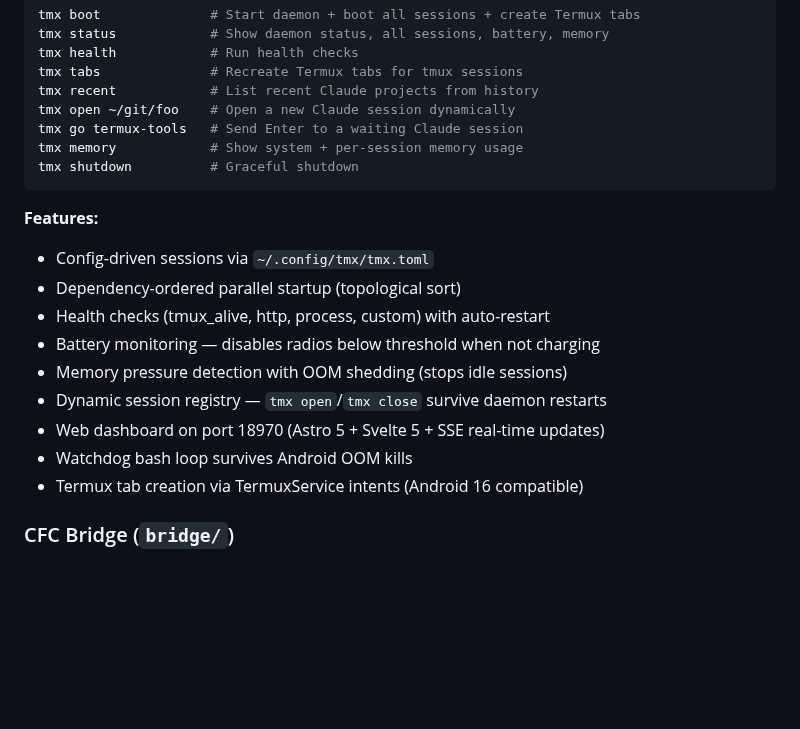
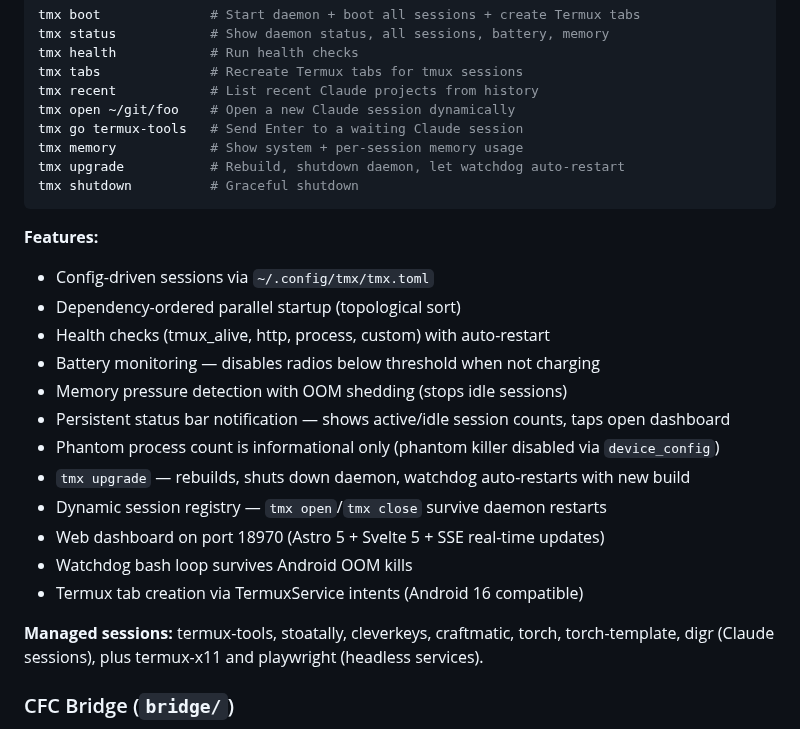
Before and after one commit to tribixbite/termux-tools, a Markdown page: README.md, the part around the change. Drawn GitHub-style; blank space fills up the shorter version.

Commit message:
docs(readme): add notification system, upgrade command, managed sessions
— opus-4-6

````diff
--- a/README.md
+++ b/README.md
@@ -18,6 +18,7 @@ tmx recent            # List recent Claude projects from history
 tmx open ~/git/foo    # Open a new Claude session dynamically
 tmx go termux-tools   # Send Enter to a waiting Claude session
 tmx memory            # Show system + per-session memory usage
+tmx upgrade           # Rebuild, shutdown daemon, let watchdog auto-restart
 tmx shutdown          # Graceful shutdown
 ```
 
@@ -27,10 +28,15 @@ tmx shutdown          # Graceful shutdown
 - Health checks (tmux_alive, http, process, custom) with auto-restart
 - Battery monitoring — disables radios below threshold when not charging
 - Memory pressure detection with OOM shedding (stops idle sessions)
+- Persistent status bar notification — shows active/idle session counts, taps open dashboard
+- Phantom process count is informational only (phantom killer disabled via `device_config`)
+- `tmx upgrade` — rebuilds, shuts down daemon, watchdog auto-restarts with new build
 - Dynamic session registry — `tmx open`/`tmx close` survive daemon restarts
 - Web dashboard on port 18970 (Astro 5 + Svelte 5 + SSE real-time updates)
 - Watchdog bash loop survives Android OOM kills
 - Termux tab creation via TermuxService intents (Android 16 compatible)
+
+**Managed sessions:** termux-tools, stoatally, cleverkeys, craftmatic, torch, torch-template, digr (Claude sessions), plus termux-x11 and playwright (headless services).
 
 ### CFC Bridge (`bridge/`)
 
````
